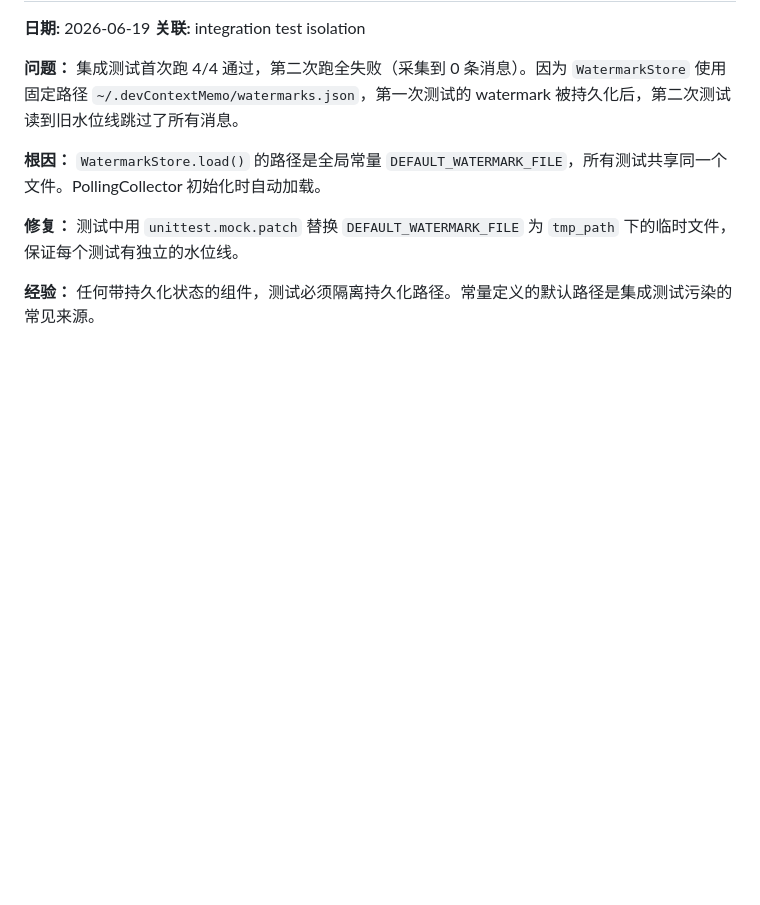
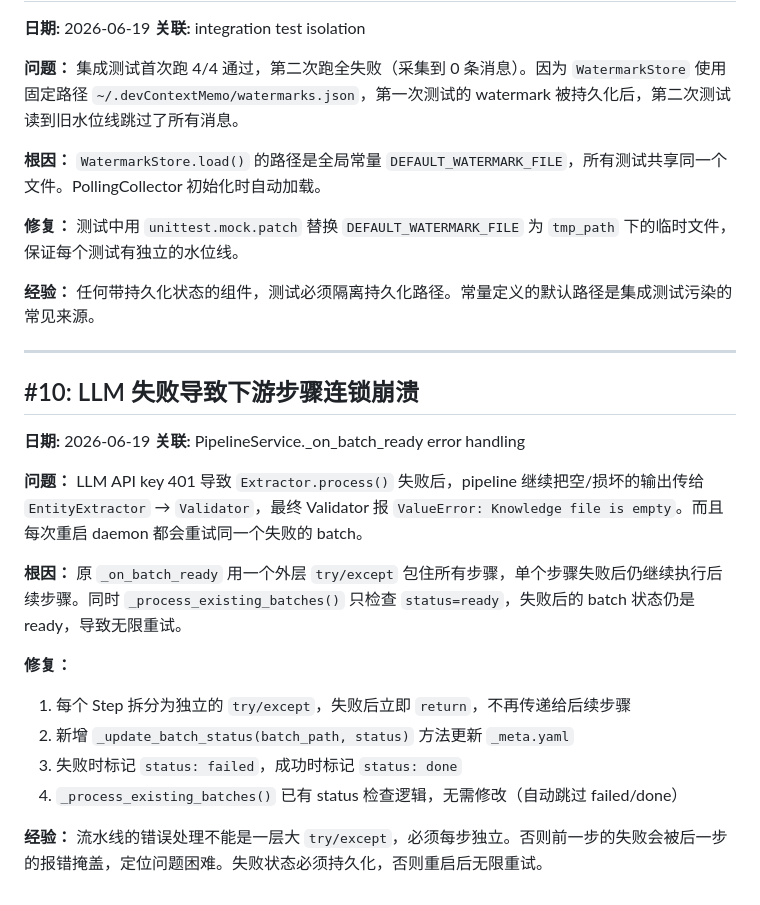
Before and after one commit to sustcoder/devcontextmemo, a Markdown page: docs/superpowers/debugging-notes.md, the part around the change. Drawn GitHub-style; blank space fills up the shorter version.

Commit message:
docs: add debugging note #10 — pipeline cascade failure and batch status marking

```diff
--- a/docs/superpowers/debugging-notes.md
+++ b/docs/superpowers/debugging-notes.md
@@ -162,3 +162,22 @@
 **修复：** 测试中用 `unittest.mock.patch` 替换 `DEFAULT_WATERMARK_FILE` 为 `tmp_path` 下的临时文件，保证每个测试有独立的水位线。
 
 **经验：** 任何带持久化状态的组件，测试必须隔离持久化路径。常量定义的默认路径是集成测试污染的常见来源。
+
+---
+
+## #10: LLM 失败导致下游步骤连锁崩溃
+
+**日期:** 2026-06-19
+**关联:** PipelineService._on_batch_ready error handling
+
+**问题：** LLM API key 401 导致 `Extractor.process()` 失败后，pipeline 继续把空/损坏的输出传给 `EntityExtractor` → `Validator`，最终 Validator 报 `ValueError: Knowledge file is empty`。而且每次重启 daemon 都会重试同一个失败的 batch。
+
+**根因：** 原 `_on_batch_ready` 用一个外层 `try/except` 包住所有步骤，单个步骤失败后仍继续执行后续步骤。同时 `_process_existing_batches()` 只检查 `status=ready`，失败后的 batch 状态仍是 ready，导致无限重试。
+
+**修复：**
+1. 每个 Step 拆分为独立的 `try/except`，失败后立即 `return`，不再传递给后续步骤
+2. 新增 `_update_batch_status(batch_path, status)` 方法更新 `_meta.yaml`
+3. 失败时标记 `status: failed`，成功时标记 `status: done`
+4. `_process_existing_batches()` 已有 status 检查逻辑，无需修改（自动跳过 failed/done）
+
+**经验：** 流水线的错误处理不能是一层大 `try/except`，必须每步独立。否则前一步的失败会被后一步的报错掩盖，定位问题困难。失败状态必须持久化，否则重启后无限重试。
```
